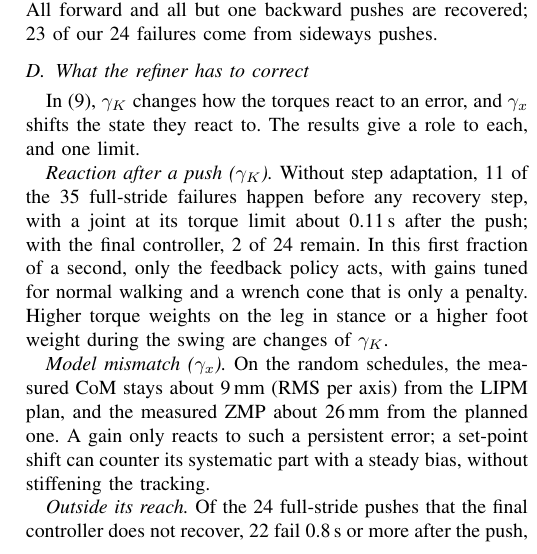
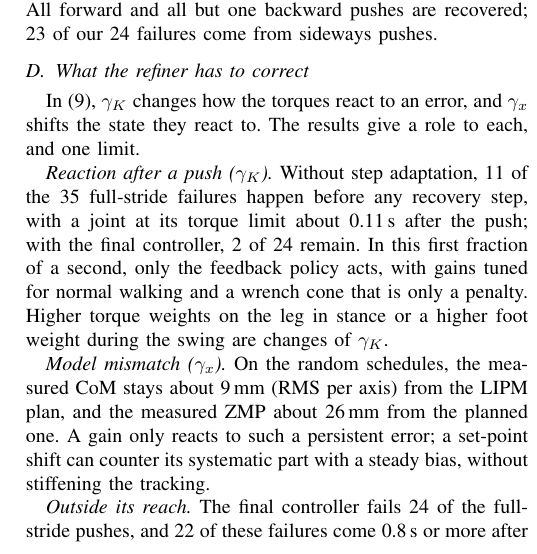
Before and after one commit to 5730289021-NN/CPR_Paper, a LaTeX paper (main.tex): part of one column of page 6 of 7, cut so that both start at the same text. Compiled offline with pdfLaTeX.

Commit message:
Outside its reach: start the paragraph with the controller, not the count
Co-Authored-By: Claude Opus 5.5 <noreply@anthropic.com>
Claude-Session: https://claude.ai/code/session_01QGgosGZqzo4kByocKUPqr1

```diff
--- a/main.tex
+++ b/main.tex
@@ -496,7 +496,7 @@ Higher torque weights on the leg in stance or a higher foot weight during the sw
 \emph{Model mismatch ($\gamma_x$).} On the random schedules, the measured CoM stays about 9\,mm (RMS per axis) from the LIPM plan, and the measured ZMP about 26\,mm from the planned one.
 A gain only reacts to such a persistent error; a set-point shift can counter its systematic part with a steady bias, without stiffening the tracking.
 
-\emph{Outside its reach.} Of the 24 full-stride pushes that the final controller does not recover, 22 fail 0.8\,s or more after the push, after a median of two recovery steps.
+\emph{Outside its reach.} The final controller fails 24 of the full-stride pushes, and 22 of these failures come 0.8\,s or more after the push, after a median of two recovery steps.
 Only one of these 22 ever places a foot beyond the measured DCM, while 56 of the 80 recovered pushes do.
 They need a longer or earlier step, which is the job of the gait generator.
 
```
Also changed, not shown: main.pdf.
